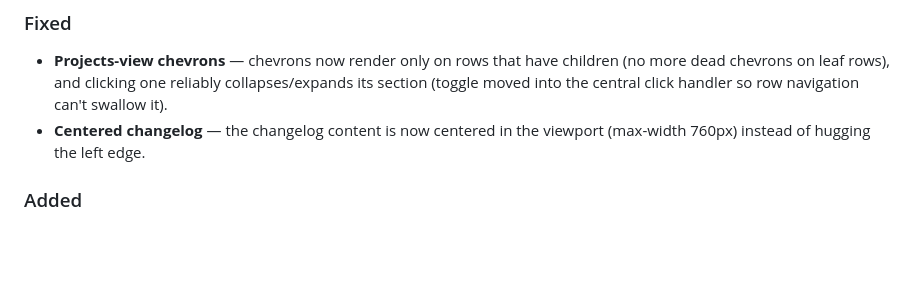
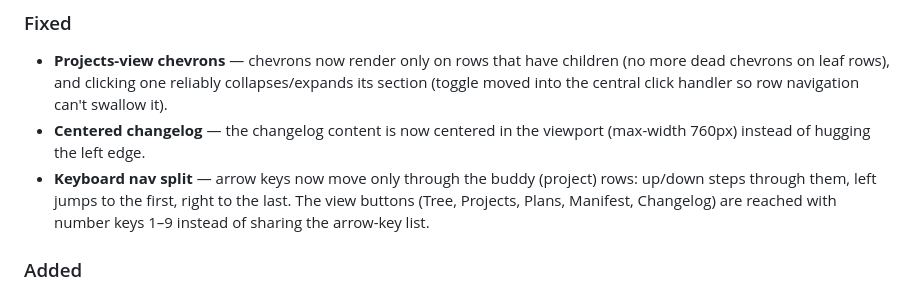
Before and after one commit to davedellaquila/buddy-tree, a Markdown page: CHANGELOG.md, the part around the change. Rendered like a GitHub page; blank space fills up the shorter version.

Commit message:
Changelog: keyboard nav split

```diff
--- a/CHANGELOG.md
+++ b/CHANGELOG.md
@@ -12,6 +12,11 @@ All notable changes to the Buddies dashboard and buddy system. Newest first.
   handler so row navigation can't swallow it).
 - **Centered changelog** — the changelog content is now centered in the
   viewport (max-width 760px) instead of hugging the left edge.
+- **Keyboard nav split** — arrow keys now move only through the buddy
+  (project) rows: up/down steps through them, left jumps to the first,
+  right to the last. The view buttons (Tree, Projects, Plans, Manifest,
+  Changelog) are reached with number keys 1–9 instead of sharing the
+  arrow-key list.
 
 ### Added
 - **Light / Dark / System theme** — a three-way segmented picker under
```
